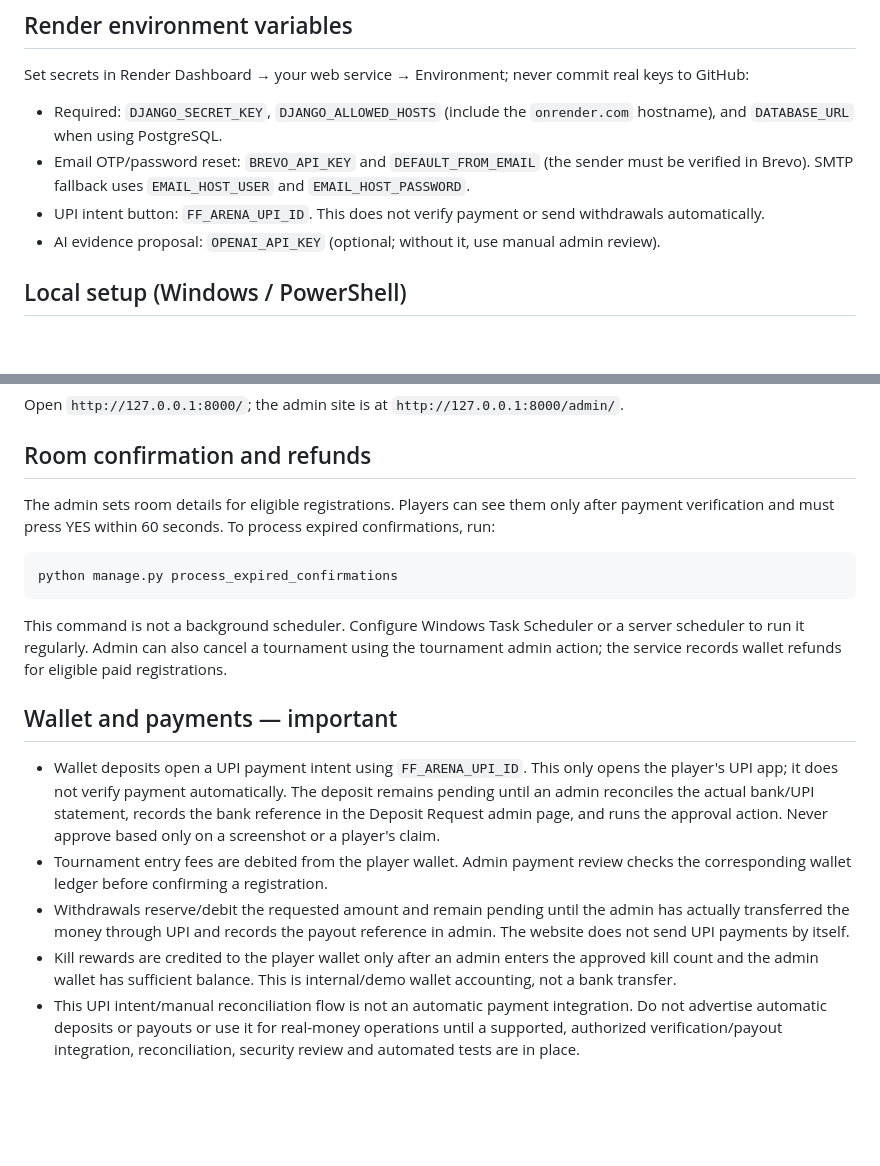
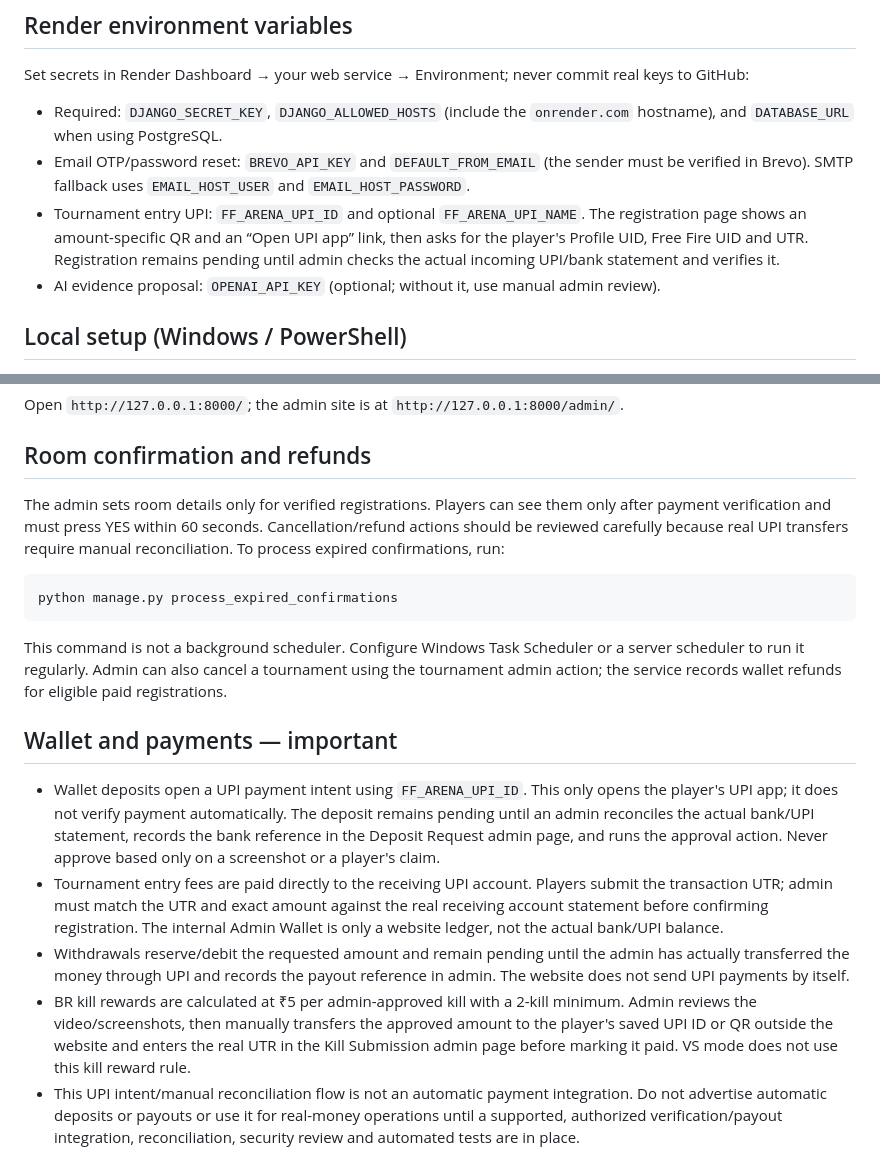
Before and after one commit to workload139-creator/FREEFIRE-TOURANAMENT-, a Markdown page: README.md, 2 parts joined by grey strips. Rendered like a GitHub page; blank space fills up the shorter version.

Commit message:
Document direct UPI registration, manual UTR verification and manual prize payout

````diff
--- a/README.md
+++ b/README.md
@@ -23,7 +23,7 @@ Set secrets in Render Dashboard → your web service → Environment; never comm
 
 - Required: `DJANGO_SECRET_KEY`, `DJANGO_ALLOWED_HOSTS` (include the `onrender.com` hostname), and `DATABASE_URL` when using PostgreSQL.
 - Email OTP/password reset: `BREVO_API_KEY` and `DEFAULT_FROM_EMAIL` (the sender must be verified in Brevo). SMTP fallback uses `EMAIL_HOST_USER` and `EMAIL_HOST_PASSWORD`.
-- UPI intent button: `FF_ARENA_UPI_ID`. This does not verify payment or send withdrawals automatically.
+- Tournament entry UPI: `FF_ARENA_UPI_ID` and optional `FF_ARENA_UPI_NAME`. The registration page shows an amount-specific QR and an “Open UPI app” link, then asks for the player's Profile UID, Free Fire UID and UTR. Registration remains pending until admin checks the actual incoming UPI/bank statement and verifies it.
 - AI evidence proposal: `OPENAI_API_KEY` (optional; without it, use manual admin review).
 
 ## Local setup (Windows / PowerShell)
@@ -64,7 +64,7 @@ Open `http://127.0.0.1:8000/`; the admin site is at `http://127.0.0.1:8000/admin
 
 ## Room confirmation and refunds
 
-The admin sets room details for eligible registrations. Players can see them only after payment verification and must press YES within 60 seconds. To process expired confirmations, run:
+The admin sets room details only for verified registrations. Players can see them only after payment verification and must press YES within 60 seconds. Cancellation/refund actions should be reviewed carefully because real UPI transfers require manual reconciliation. To process expired confirmations, run:
 
 ```powershell
 python manage.py process_expired_confirmations
@@ -75,9 +75,9 @@ This command is not a background scheduler. Configure Windows Task Scheduler or
 ## Wallet and payments — important
 
 - Wallet deposits open a UPI payment intent using `FF_ARENA_UPI_ID`. This only opens the player's UPI app; it does not verify payment automatically. The deposit remains pending until an admin reconciles the actual bank/UPI statement, records the bank reference in the Deposit Request admin page, and runs the approval action. Never approve based only on a screenshot or a player's claim.
-- Tournament entry fees are debited from the player wallet. Admin payment review checks the corresponding wallet ledger before confirming a registration.
+- Tournament entry fees are paid directly to the receiving UPI account. Players submit the transaction UTR; admin must match the UTR and exact amount against the real receiving account statement before confirming registration. The internal Admin Wallet is only a website ledger, not the actual bank/UPI balance.
 - Withdrawals reserve/debit the requested amount and remain pending until the admin has actually transferred the money through UPI and records the payout reference in admin. The website does not send UPI payments by itself.
-- Kill rewards are credited to the player wallet only after an admin enters the approved kill count and the admin wallet has sufficient balance. This is internal/demo wallet accounting, not a bank transfer.
+- BR kill rewards are calculated at ₹5 per admin-approved kill with a 2-kill minimum. Admin reviews the video/screenshots, then manually transfers the approved amount to the player's saved UPI ID or QR outside the website and enters the real UTR in the Kill Submission admin page before marking it paid. VS mode does not use this kill reward rule.
 - This UPI intent/manual reconciliation flow is not an automatic payment integration. Do not advertise automatic deposits or payouts or use it for real-money operations until a supported, authorized verification/payout integration, reconciliation, security review and automated tests are in place.
 
 ## AI match-history review
````
